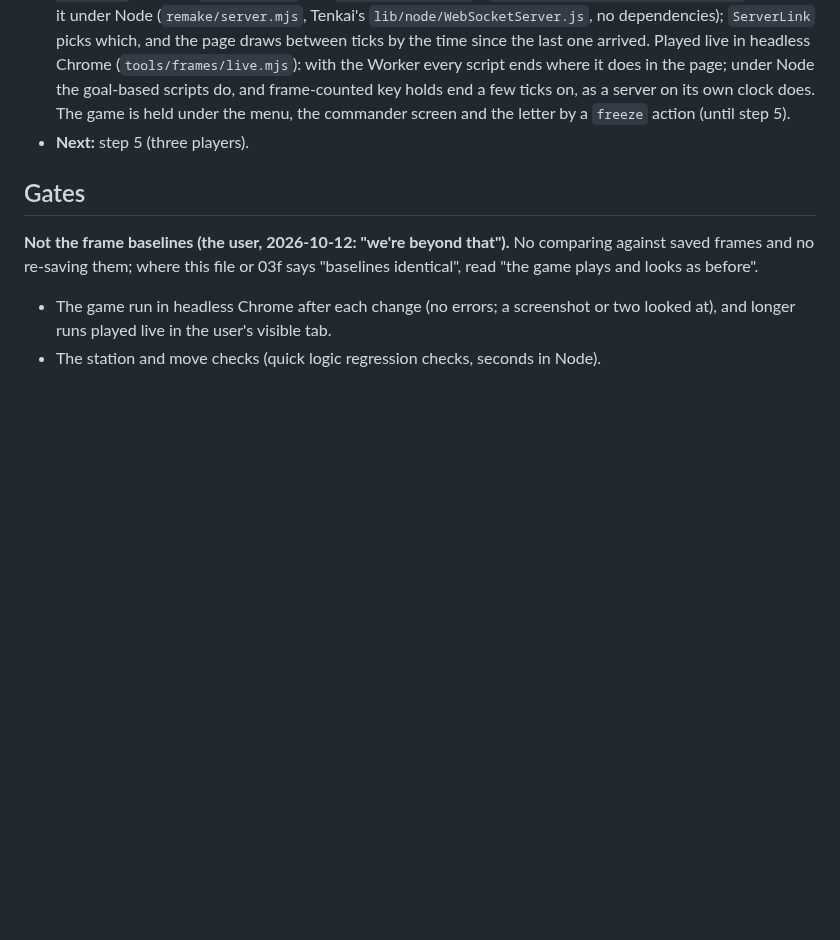
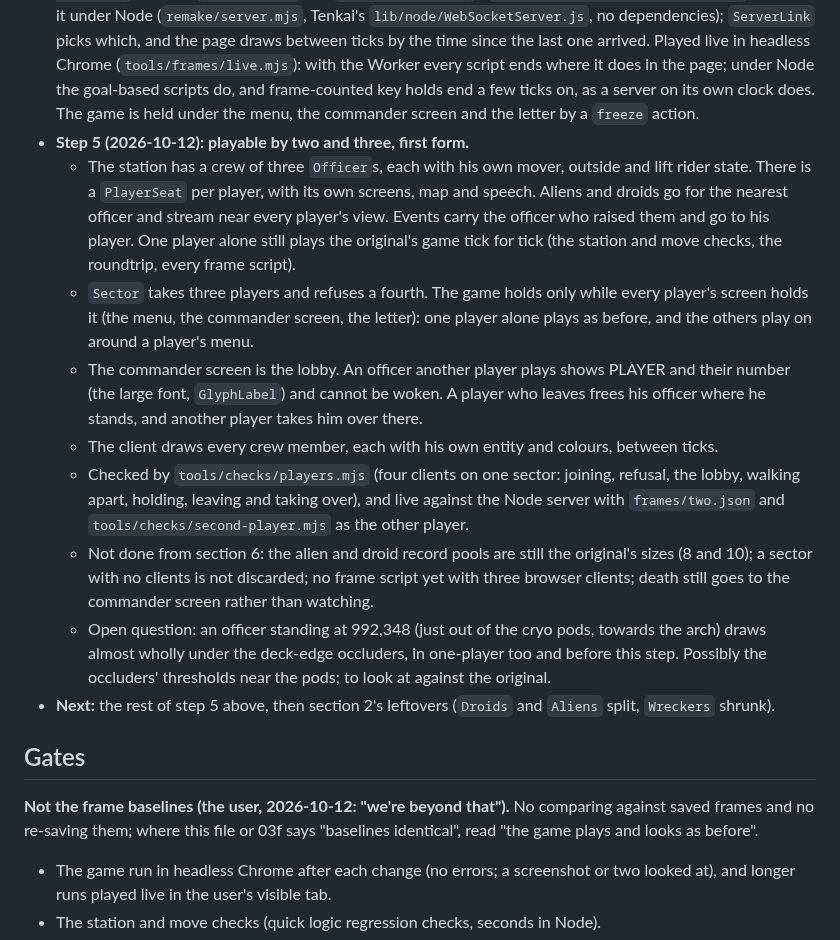
Before and after one commit to tomdionysus/tenkai, a Markdown page: TODO/03g-wreckers-remake-architecture.md, the part around the change. Drawn GitHub-style; blank space fills up the shorter version.

Commit message:
TODO: 03g status: step 5 first form (three players, the lobby, the crew drawn, holding only when all are held); what is left of it; an open question on the deck-edge occluders

```diff
--- a/TODO/03g-wreckers-remake-architecture.md
+++ b/TODO/03g-wreckers-remake-architecture.md
@@ -331,8 +331,30 @@ user when the rest is done.
   which, and the page draws between ticks by the time since the last one arrived. Played live in headless Chrome
   (`tools/frames/live.mjs`): with the Worker every script ends where it does in the page; under Node the goal-based
   scripts do, and frame-counted key holds end a few ticks on, as a server on its own clock does. The game is held
-  under the menu, the commander screen and the letter by a `freeze` action (until step 5).
-- **Next:** step 5 (three players).
+  under the menu, the commander screen and the letter by a `freeze` action.
+- **Step 5 (2026-10-12): playable by two and three, first form.**
+  - The station has a crew of three `Officer`s, each with his own mover, outside and lift rider state. There is a
+    `PlayerSeat` per player, with its own screens, map and speech. Aliens and droids go for the nearest officer and
+    stream near every player's view. Events carry the officer who raised them and go to his player. One player
+    alone still plays the original's game tick for tick (the station and move checks, the roundtrip, every frame
+    script).
+  - `Sector` takes three players and refuses a fourth. The game holds only while every player's screen holds it
+    (the menu, the commander screen, the letter): one player alone plays as before, and the others play on around
+    a player's menu.
+  - The commander screen is the lobby. An officer another player plays shows PLAYER and their number (the large
+    font, `GlyphLabel`) and cannot be woken. A player who leaves frees his officer where he stands, and another
+    player takes him over there.
+  - The client draws every crew member, each with his own entity and colours, between ticks.
+  - Checked by `tools/checks/players.mjs` (four clients on one sector: joining, refusal, the lobby, walking apart,
+    holding, leaving and taking over), and live against the Node server with `frames/two.json` and
+    `tools/checks/second-player.mjs` as the other player.
+  - Not done from section 6: the alien and droid record pools are still the original's sizes (8 and 10); a sector
+    with no clients is not discarded; no frame script yet with three browser clients; death still goes to the
+    commander screen rather than watching.
+  - Open question: an officer standing at 992,348 (just out of the cryo pods, towards the arch) draws almost wholly
+    under the deck-edge occluders, in one-player too and before this step. Possibly the occluders' thresholds near
+    the pods; to look at against the original.
+- **Next:** the rest of step 5 above, then section 2's leftovers (`Droids` and `Aliens` split, `Wreckers` shrunk).
 
 ## Gates
 
```
